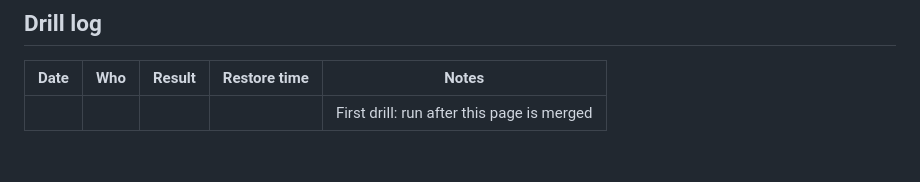
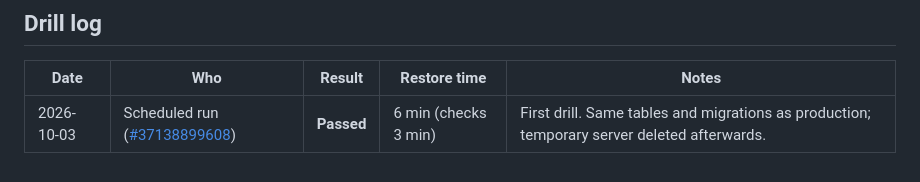
Before and after one commit to ay4real5/Kayyo-alora_health-, a Markdown page: docs/BACKUP-RESTORE.md, the part around the change. Drawn GitHub-style.

Commit message:
STATUS: all PRs merged, production redeployed; log first passed backup restore drill
Co-Authored-By: Claude Opus 5.5 <noreply@anthropic.com>

```diff
--- a/docs/BACKUP-RESTORE.md
+++ b/docs/BACKUP-RESTORE.md
@@ -60,4 +60,4 @@ about 30–60 minutes: the restore plus the switch-over.
 
 | Date | Who | Result | Restore time | Notes |
 |---|---|---|---|---|
-| | | | | First drill: run after this page is merged |
+| 2026-10-03 | Scheduled run ([#37138899608](https://github.com/ay4real5/Kayyo-alora_health-/actions/runs/37138899608)) | **Passed** | 6 min (checks 3 min) | First drill. Same tables and migrations as production; temporary server deleted afterwards. |
```
Also changed, not shown: docs/STATUS.md (+7 -7 lines).
